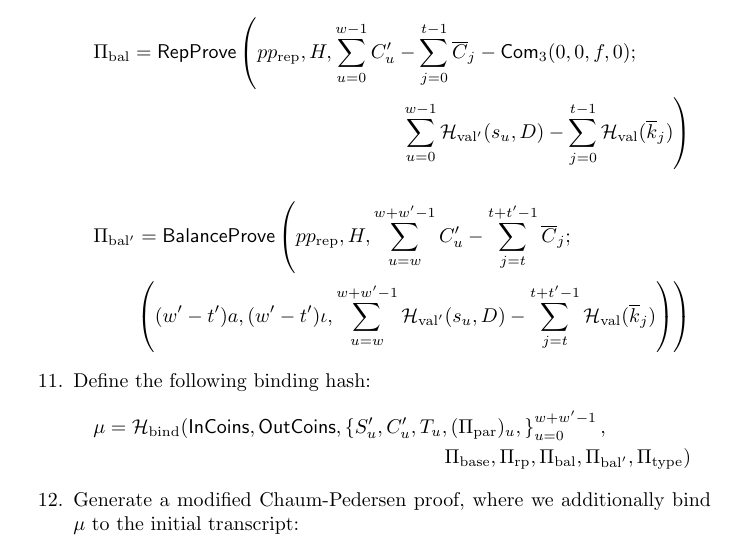
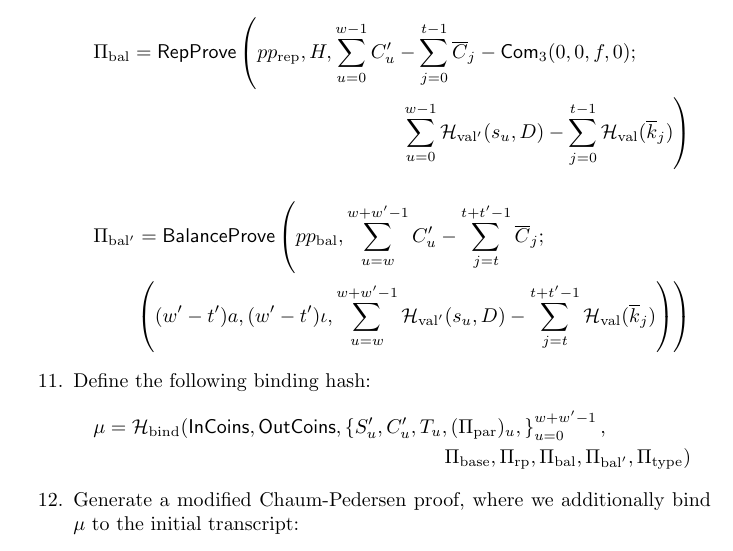
Before and after one commit to AaronFeickert/spats, a LaTeX document (main.tex): part of page 13 of 17, cut so that both start at the same text. Compiled offline with pdfLaTeX.

Commit message:
Fix parameters

```diff
--- a/main.tex
+++ b/main.tex
@@ -395,7 +395,7 @@ It is assumed that the recipient has run the $\func{Recover}$ algorithm on all c
     \left. \sum_{u=0}^{w-1} \hash_{\text{val}'}(s_u,D) - \sum_{j=0}^{t-1} \hash_{\text{val}}(\overline{k}_j) \right)
     \end{multline*}
     \begin{multline*}
-    \Pi_{\text{bal}'} = \func{BalanceProve}\left( pp_{\text{rep}}, H, \sum_{u=w}^{w+w'-1} C_u' - \sum_{j=t}^{t+t'-1} \overline{C}_j ; \right. \\
+    \Pi_{\text{bal}'} = \func{BalanceProve}\left( pp_{\text{bal}}, \sum_{u=w}^{w+w'-1} C_u' - \sum_{j=t}^{t+t'-1} \overline{C}_j ; \right. \\
     \left. \left( (w' - t')a, (w' - t')\iota, \sum_{u=w}^{w+w'-1} \hash_{\text{val}'}(s_u,D) - \sum_{j=t}^{t+t'-1} \hash_{\text{val}}(\overline{k}_j) \right) \right)
     \end{multline*}
     \item Define the following binding hash:
```
Also changed, not shown: main.tex (2 more changed lines).
